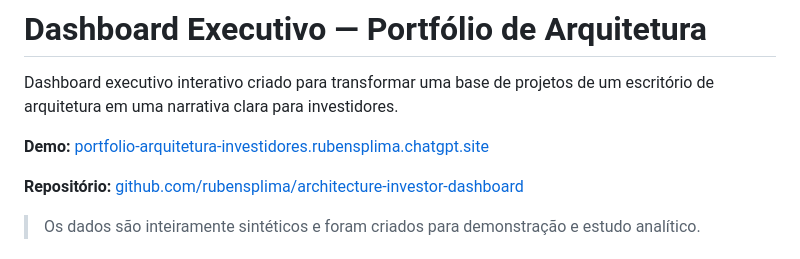
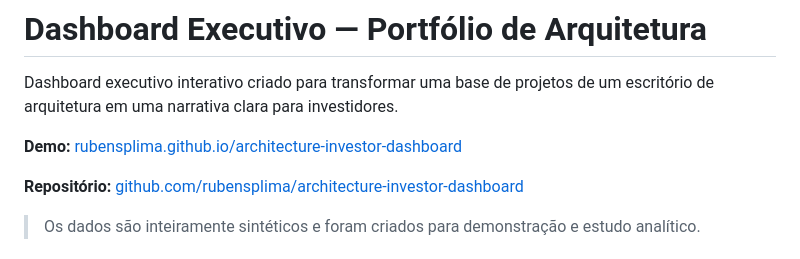
Before and after one commit to rubensplima/architecture-investor-dashboard, a Markdown page: README.md, the part around the change. Rendered like a GitHub page.

Commit message:
Atualiza link público do dashboard

```diff
--- a/README.md
+++ b/README.md
@@ -2,7 +2,7 @@
 
 Dashboard executivo interativo criado para transformar uma base de projetos de um escritório de arquitetura em uma narrativa clara para investidores.
 
-**Demo:** [portfolio-arquitetura-investidores.rubensplima.chatgpt.site](https://portfolio-arquitetura-investidores.rubensplima.chatgpt.site)
+**Demo:** [rubensplima.github.io/architecture-investor-dashboard](https://rubensplima.github.io/architecture-investor-dashboard/)
 
 **Repositório:** [github.com/rubensplima/architecture-investor-dashboard](https://github.com/rubensplima/architecture-investor-dashboard)
 
```
